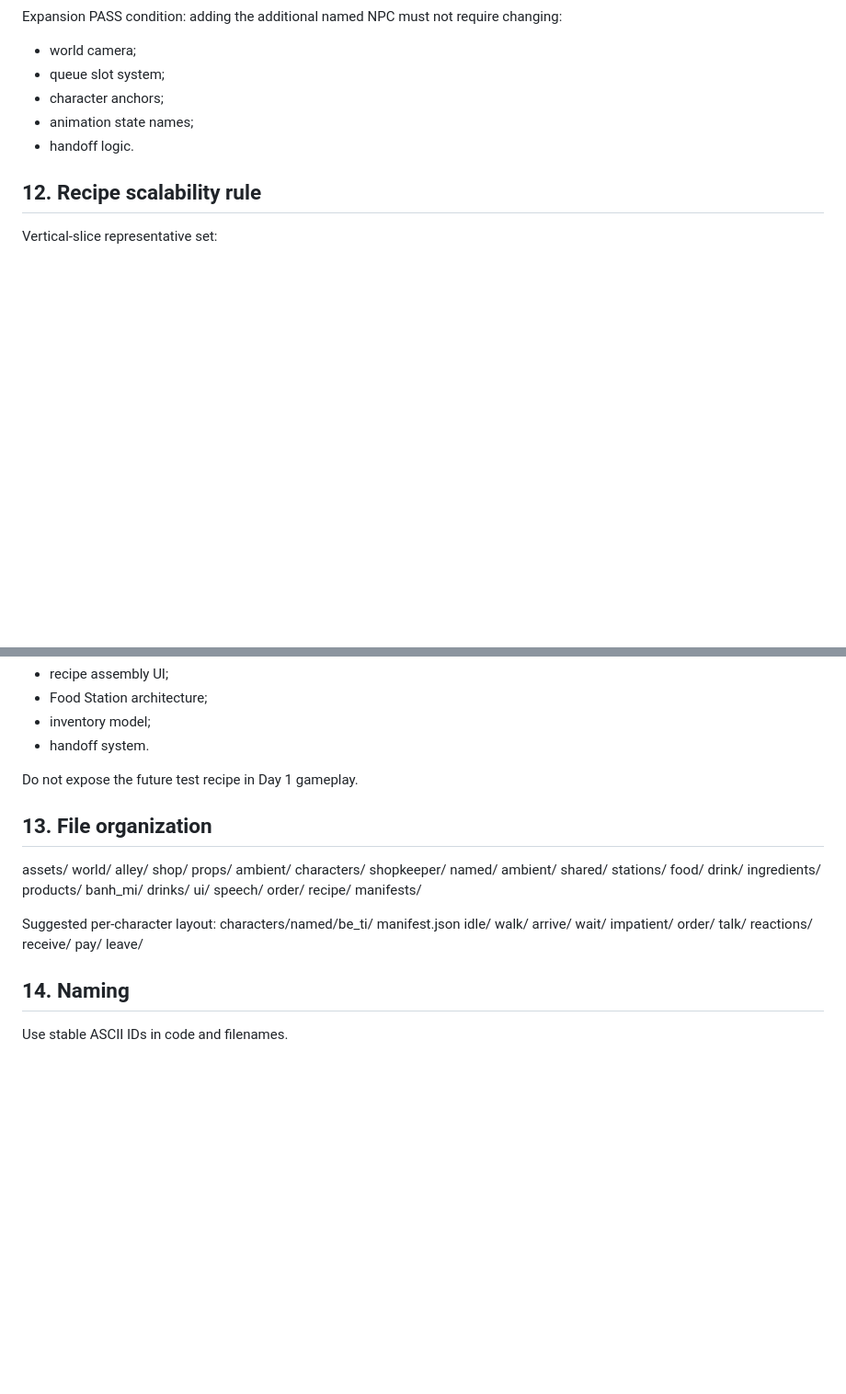
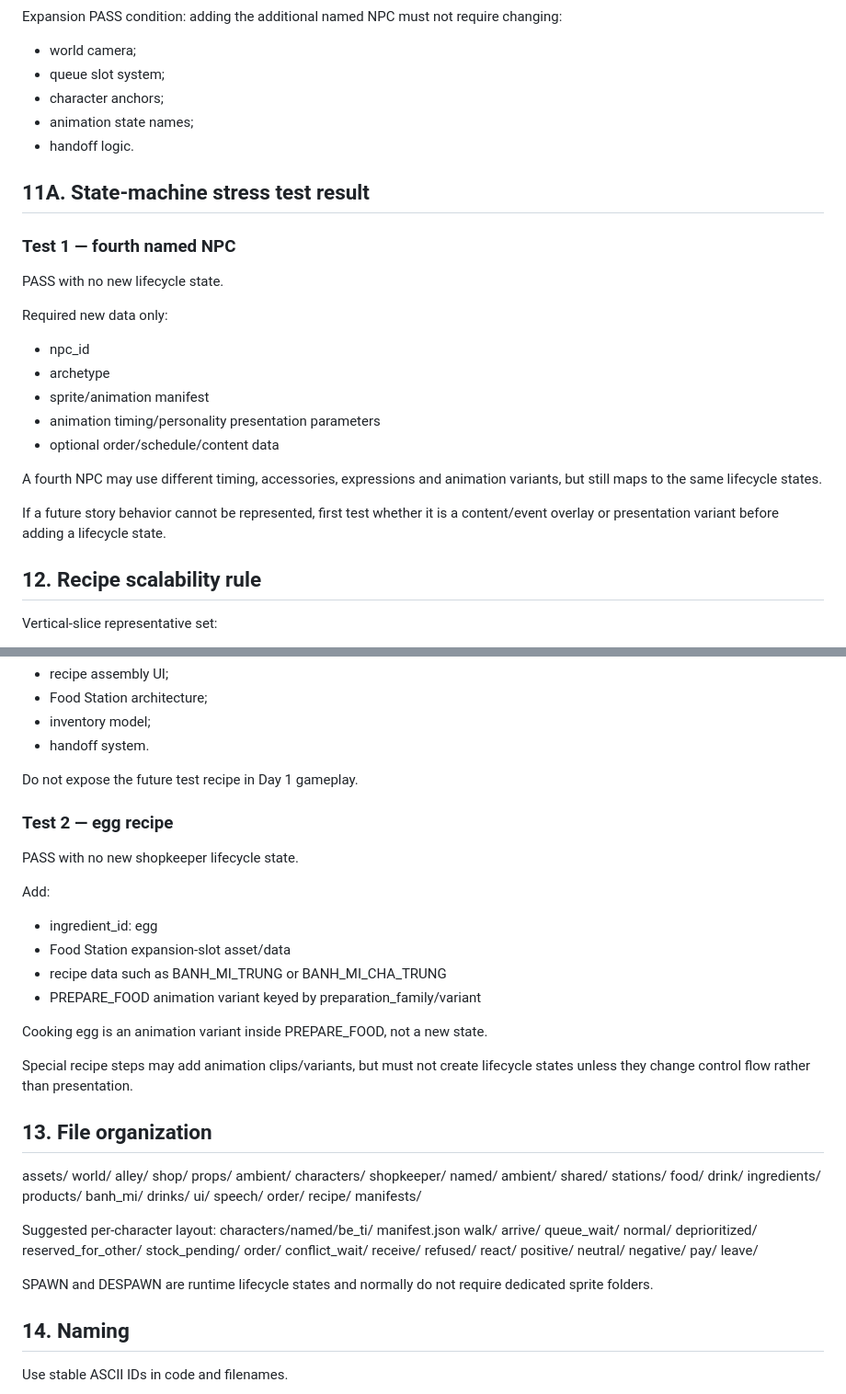
Before and after one commit to vohazard1810/xom-nho, a Markdown page: ASSET_SYSTEM.md, 2 parts joined by grey strips. Shown at 92% size. Rendered like a GitHub page; blank space fills up the shorter version.

```diff
--- a/ASSET_SYSTEM.md
+++ b/ASSET_SYSTEM.md
@@ -233,6 +254,22 @@ adding the additional named NPC must not require changing:
 - animation state names;
 - handoff logic.
 
+## 11A. State-machine stress test result
+
+### Test 1 — fourth named NPC
+PASS with no new lifecycle state.
+
+Required new data only:
+- npc_id
+- archetype
+- sprite/animation manifest
+- animation timing/personality presentation parameters
+- optional order/schedule/content data
+
+A fourth NPC may use different timing, accessories, expressions and animation variants, but still maps to the same lifecycle states.
+
+If a future story behavior cannot be represented, first test whether it is a content/event overlay or presentation variant before adding a lifecycle state.
+
 ## 12. Recipe scalability rule
 
 Vertical-slice representative set:
@@ -252,6 +289,19 @@ the test recipe can be added through data/assets without redesigning:
 - handoff system.
 
 Do not expose the future test recipe in Day 1 gameplay.
+
+### Test 2 — egg recipe
+PASS with no new shopkeeper lifecycle state.
+
+Add:
+- ingredient_id: egg
+- Food Station expansion-slot asset/data
+- recipe data such as BANH_MI_TRUNG or BANH_MI_CHA_TRUNG
+- PREPARE_FOOD animation variant keyed by preparation_family/variant
+
+Cooking egg is an animation variant inside PREPARE_FOOD, not a new state.
+
+Special recipe steps may add animation clips/variants, but must not create lifecycle states unless they change control flow rather than presentation.
 
 ## 13. File organization
 
@@ -282,17 +332,25 @@ assets/
 Suggested per-character layout:
 characters/named/be_ti/
   manifest.json
-  idle/
   walk/
   arrive/
-  wait/
-  impatient/
+  queue_wait/
+    normal/
+    deprioritized/
+    reserved_for_other/
+    stock_pending/
   order/
-  talk/
-  reactions/
+  conflict_wait/
   receive/
+  refused/
+  react/
+    positive/
+    neutral/
+    negative/
   pay/
   leave/
+
+SPAWN and DESPAWN are runtime lifecycle states and normally do not require dedicated sprite folders.
 
 ## 14. Naming
 
```
Also changed, not shown: other parts of ASSET_SYSTEM.md (+44 -15 lines).
